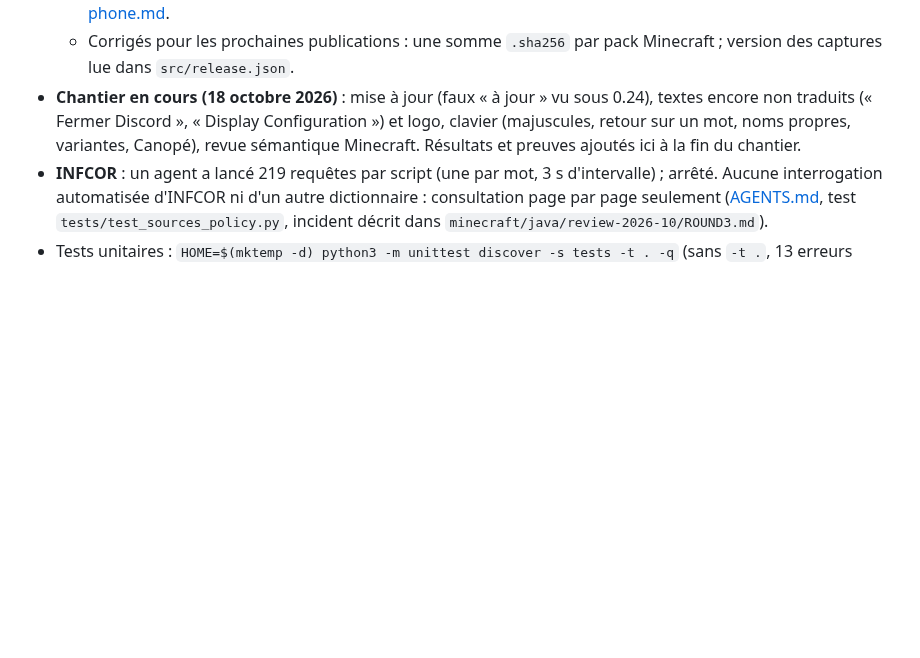
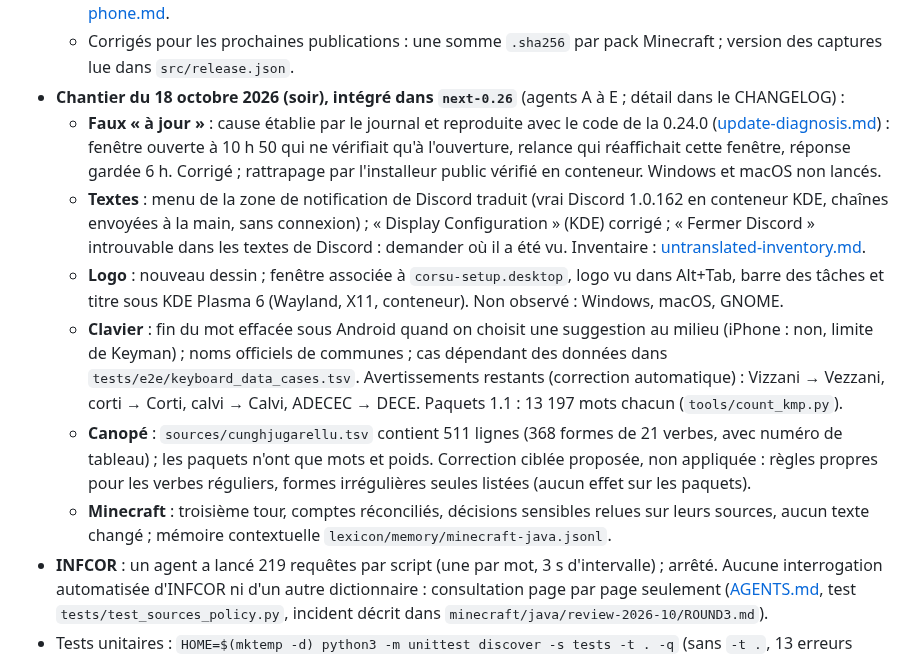
Before and after one commit to Platykalt/corsu, a Markdown page: docs/continuite.md, the part around the change. GitHub-like rendering; blank space fills up the shorter version.

```diff
--- a/docs/continuite.md
+++ b/docs/continuite.md
@@ -33,9 +33,25 @@ Les sections datées après « État actuel » sont l'historique : ce qui y est
     [release-checklist-phone.md](release-checklist-phone.md).
   - Corrigés pour les prochaines publications : une somme `.sha256` par pack Minecraft ; version des captures lue
     dans `src/release.json`.
-- **Chantier en cours (18 octobre 2026)** : mise à jour (faux « à jour » vu sous 0.24), textes encore non traduits
-  (« Fermer Discord », « Display Configuration ») et logo, clavier (majuscules, retour sur un mot, noms propres,
-  variantes, Canopé), revue sémantique Minecraft. Résultats et preuves ajoutés ici à la fin du chantier.
+- **Chantier du 18 octobre 2026 (soir), intégré dans `next-0.26`** (agents A à E ; détail dans le CHANGELOG) :
+  - **Faux « à jour »** : cause établie par le journal et reproduite avec le code de la 0.24.0
+    ([update-diagnosis.md](update-diagnosis.md)) : fenêtre ouverte à 10 h 50 qui ne vérifiait qu'à l'ouverture,
+    relance qui réaffichait cette fenêtre, réponse gardée 6 h. Corrigé ; rattrapage par l'installeur public vérifié
+    en conteneur. Windows et macOS non lancés.
+  - **Textes** : menu de la zone de notification de Discord traduit (vrai Discord 1.0.162 en conteneur KDE, chaînes
+    envoyées à la main, sans connexion) ; « Display Configuration » (KDE) corrigé ; « Fermer Discord » introuvable
+    dans les textes de Discord : demander où il a été vu. Inventaire : [untranslated-inventory.md](untranslated-inventory.md).
+  - **Logo** : nouveau dessin ; fenêtre associée à `corsu-setup.desktop`, logo vu dans Alt+Tab, barre des tâches et
+    titre sous KDE Plasma 6 (Wayland, X11, conteneur). Non observé : Windows, macOS, GNOME.
+  - **Clavier** : fin du mot effacée sous Android quand on choisit une suggestion au milieu (iPhone : non, limite de
+    Keyman) ; noms officiels de communes ; cas dépendant des données dans `tests/e2e/keyboard_data_cases.tsv`.
+    Avertissements restants (correction automatique) : Vizzani → Vezzani, corti → Corti, calvi → Calvi,
+    ADECEC → DECE. Paquets 1.1 : 13 197 mots chacun (`tools/count_kmp.py`).
+  - **Canopé** : `sources/cunghjugarellu.tsv` contient 511 lignes (368 formes de 21 verbes, avec numéro de tableau) ;
+    les paquets n'ont que mots et poids. Correction ciblée proposée, non appliquée : règles propres pour les verbes
+    réguliers, formes irrégulières seules listées (aucun effet sur les paquets).
+  - **Minecraft** : troisième tour, comptes réconciliés, décisions sensibles relues sur leurs sources, aucun texte
+    changé ; mémoire contextuelle `lexicon/memory/minecraft-java.jsonl`.
 - **INFCOR** : un agent a lancé 219 requêtes par script (une par mot, 3 s d'intervalle) ; arrêté. Aucune
   interrogation automatisée d'INFCOR ni d'un autre dictionnaire : consultation page par page seulement ([AGENTS.md](../AGENTS.md), test `tests/test_sources_policy.py`, incident
   décrit dans `minecraft/java/review-2026-10/ROUND3.md`).
```
Also changed, not shown: CHANGELOG.md (+25 -0 lines).
